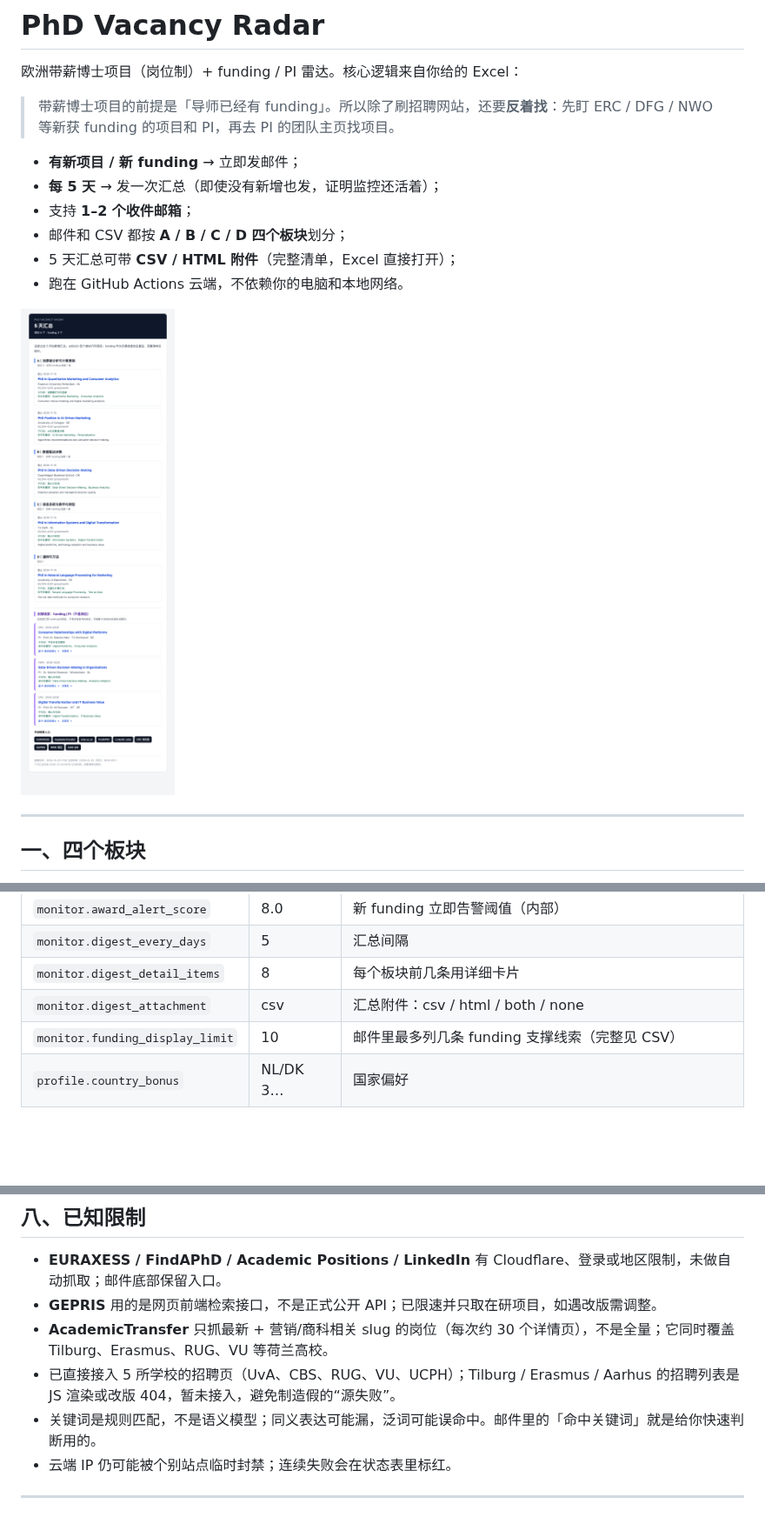
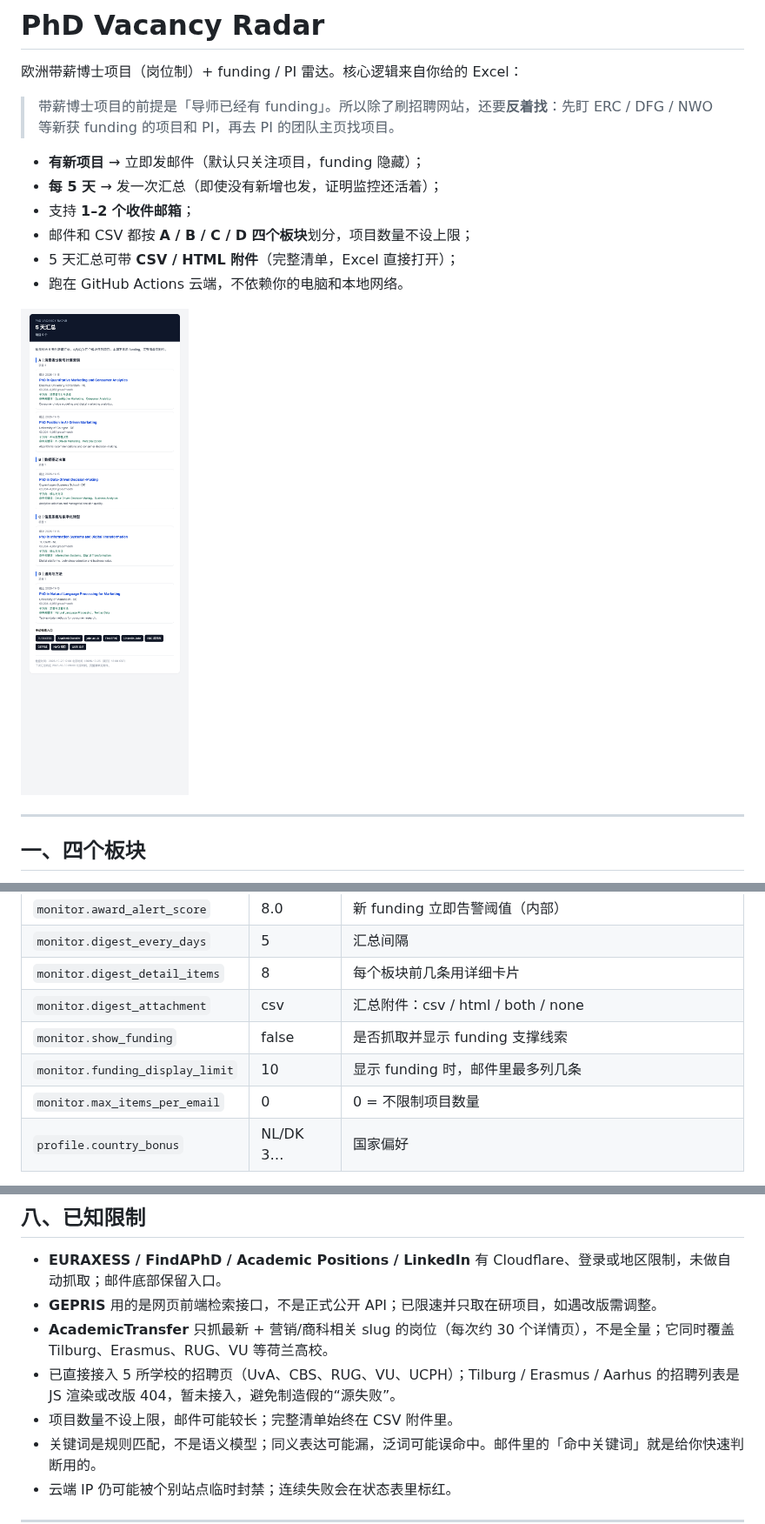
Before and after one commit to Marshall-Ge/phd-vacancy-radar, a Markdown page: README.md, 3 parts joined by grey strips. Shown at 87% size. Drawn GitHub-style; pictures changed too: docs/digest_preview.png; blank space fills up the shorter version.

Commit message:
feat: projects-only mode, unlimited project count, hide funding

```diff
--- a/README.md
+++ b/README.md
@@ -4,10 +4,10 @@
 
 > 带薪博士项目的前提是「导师已经有 funding」。所以除了刷招聘网站，还要**反着找**：先盯 ERC / DFG / NWO 等新获 funding 的项目和 PI，再去 PI 的团队主页找项目。
 
-- **有新项目 / 新 funding** → 立即发邮件；
+- **有新项目** → 立即发邮件（默认只关注项目，funding 隐藏）；
 - **每 5 天** → 发一次汇总（即使没有新增也发，证明监控还活着）；
 - 支持 **1–2 个收件邮箱**；
-- 邮件和 CSV 都按 **A / B / C / D 四个板块**划分；
+- 邮件和 CSV 都按 **A / B / C / D 四个板块**划分，项目数量不设上限；
 - 5 天汇总可带 **CSV / HTML 附件**（完整清单，Excel 直接打开）；
 - 跑在 GitHub Actions 云端，不依赖你的电脑和本地网络。
 
@@ -134,7 +137,9 @@ EURAXESS、FindAPhD、Academic Positions、LinkedIn Jobs、ERC 项目库、DFF
 | `monitor.digest_every_days` | 5 | 汇总间隔 |
 | `monitor.digest_detail_items` | 8 | 每个板块前几条用详细卡片 |
 | `monitor.digest_attachment` | csv | 汇总附件：csv / html / both / none |
-| `monitor.funding_display_limit` | 10 | 邮件里最多列几条 funding 支撑线索（完整见 CSV） |
+| `monitor.show_funding` | false | 是否抓取并显示 funding 支撑线索 |
+| `monitor.funding_display_limit` | 10 | 显示 funding 时，邮件里最多列几条 |
+| `monitor.max_items_per_email` | 0 | 0 = 不限制项目数量 |
 | `profile.country_bonus` | NL/DK 3… | 国家偏好 |
 
 想加大学招聘页：复制 `uni_page` 那段，填 `url`、`institution`、`country`、`href_contains` 即可。
@@ -158,6 +163,7 @@ python -m unittest discover -s tests -v
 - **GEPRIS** 用的是网页前端检索接口，不是正式公开 API；已限速并只取在研项目，如遇改版需调整。
 - **AcademicTransfer** 只抓最新 + 营销/商科相关 slug 的岗位（每次约 30 个详情页），不是全量；它同时覆盖 Tilburg、Erasmus、RUG、VU 等荷兰高校。
 - 已直接接入 5 所学校的招聘页（UvA、CBS、RUG、VU、UCPH）；Tilburg / Erasmus / Aarhus 的招聘列表是 JS 渲染或改版 404，暂未接入，避免制造假的“源失败”。
+- 项目数量不设上限，邮件可能较长；完整清单始终在 CSV 附件里。
 - 关键词是规则匹配，不是语义模型；同义表达可能漏，泛词可能误命中。邮件里的「命中关键词」就是给你快速判断用的。
 - 云端 IP 仍可能被个别站点临时封禁；连续失败会在状态表里标红。
 
```
Also changed, not shown: other parts of README.md (+8 -5 lines), 5 other files.
